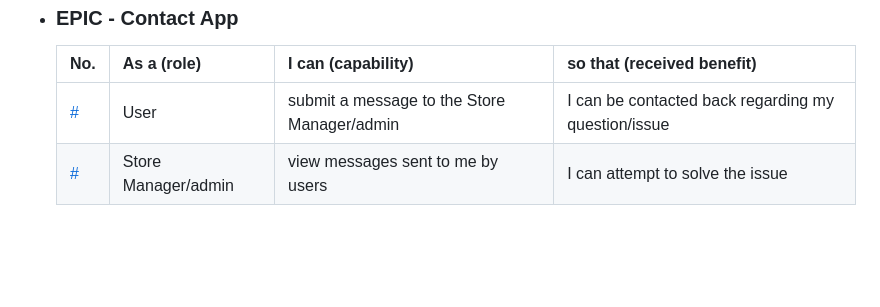
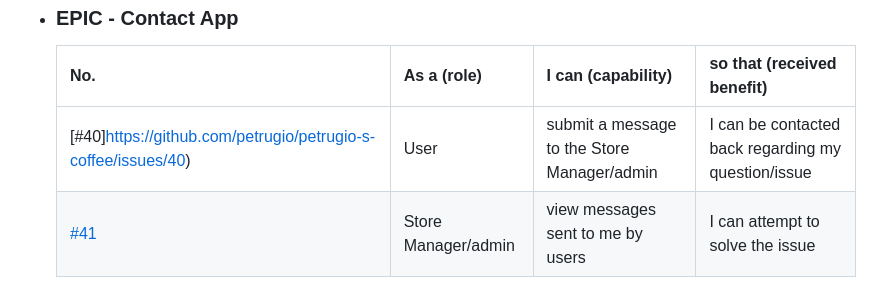
Before and after one commit to petrugio/petrugio-s-coffee, a Markdown page: README.md, the part around the change printed below. Rendered like a GitHub page; blank space fills up the shorter version.

Commit message:
Add issues links to user stories

```diff
--- a/README.md
+++ b/README.md
@@ -75,5 +75,5 @@
 
   | No. | As a **(role)** | I can **(capability)** | so that **(received benefit)** |
   | --- | ------------ |------------| ------------|
-  | [#]() | User | submit a message to the Store Manager/admin | I can be contacted back regarding my question/issue |
-  | [#]() | Store Manager/admin | view messages sent to me by users | I can attempt to solve the issue |
+  | [#40]https://github.com/petrugio/petrugio-s-coffee/issues/40) | User | submit a message to the Store Manager/admin | I can be contacted back regarding my question/issue |
+  | [#41](https://github.com/petrugio/petrugio-s-coffee/issues/41) | Store Manager/admin | view messages sent to me by users | I can attempt to solve the issue |
```
Also changed, not shown: other parts of README.md (+36 -36 lines).
